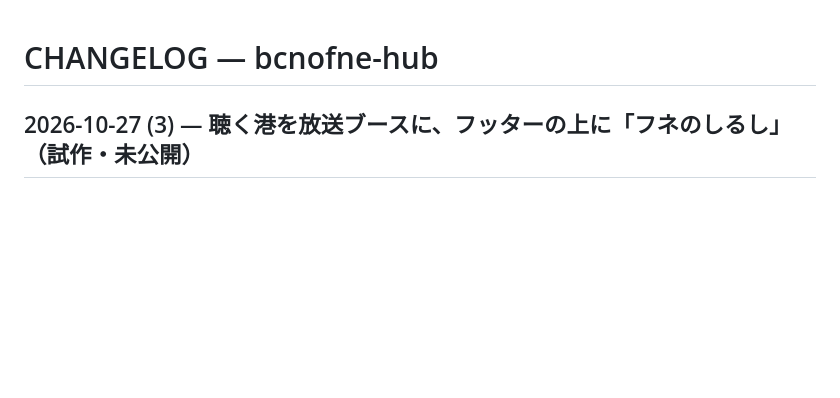
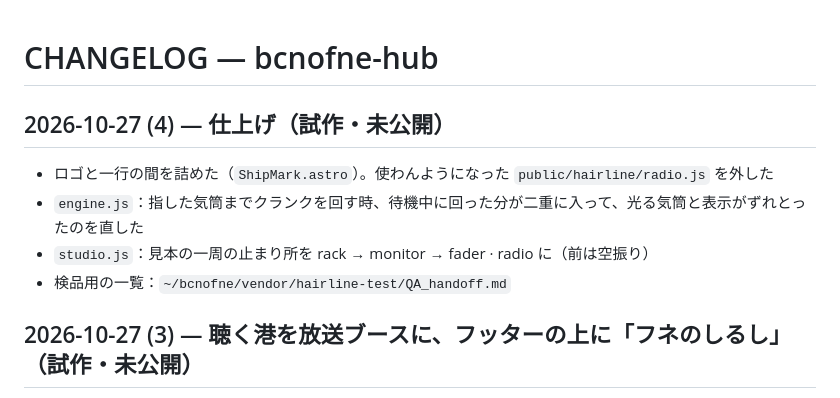
Before and after one commit to Aynyan2828/bcnofne-hub, a Markdown page: CHANGELOG.md, the part around the change. GitHub-like rendering; blank space fills up the shorter version.

Commit message:
CHANGELOG：仕上げの分を追記
Co-Authored-By: Claude Opus 5.5 (1M context) <noreply@anthropic.com>

```diff
--- a/CHANGELOG.md
+++ b/CHANGELOG.md
@@ -1,4 +1,11 @@
 # CHANGELOG — bcnofne-hub
+
+## 2026-10-27 (4) — 仕上げ（試作・未公開）
+
+- ロゴと一行の間を詰めた（`ShipMark.astro`）。使わんようになった `public/hairline/radio.js` を外した
+- `engine.js`：指した気筒までクランクを回す時、待機中に回った分が二重に入って、光る気筒と表示がずれとったのを直した
+- `studio.js`：見本の一周の止まり所を rack → monitor → fader · radio に（前は空振り）
+- 検品用の一覧：`~/bcnofne/vendor/hairline-test/QA_handoff.md`
 
 ## 2026-10-27 (3) — 聴く港を放送ブースに、フッターの上に「フネのしるし」（試作・未公開）
 
```
